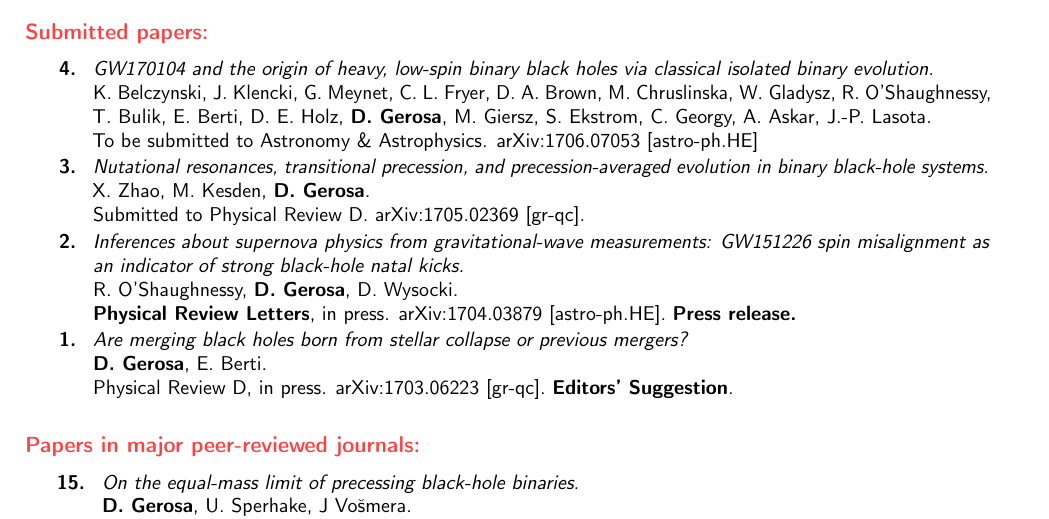
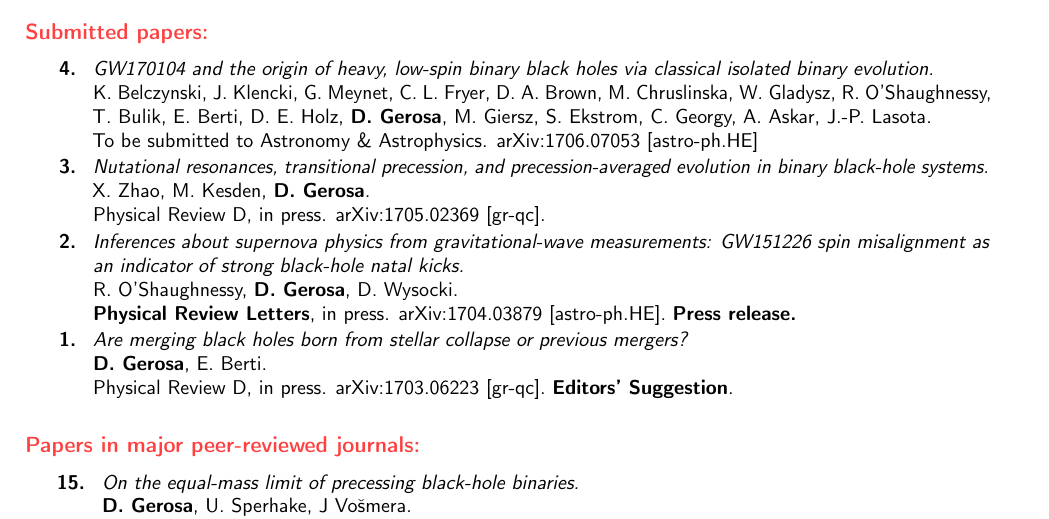
Before and after one commit to dgerosa/CV, a LaTeX CV (publist.tex): part of page 1 of 2, cut so that both start at the same text. Compiled offline with pdfLaTeX.

Commit message:
Zhao, in press

```diff
--- a/publist.tex
+++ b/publist.tex
@@ -119,7 +118,7 @@ To be submitted to \aap. arXiv:1706.07053 [astro-ph.HE]
 \newline{}
 X. Zhao, M. Kesden, \textbf{D.~Gerosa}.
  \newline{}
-Submitted to \prd. arXiv:1705.02369 [gr-qc].
+\prd, in press. arXiv:1705.02369 [gr-qc].
 \suppress \cite{2017arXiv170502369Z} \endsuppress
 \vspace{0.05cm}\\
 \textbf{2.} & & \textit{Inferences about supernova physics from gravitational-wave measurements: GW151226 spin misalignment as an indicator of strong black-hole natal kicks.}
```
Also changed, not shown: publist.tex (3 more changed lines).
